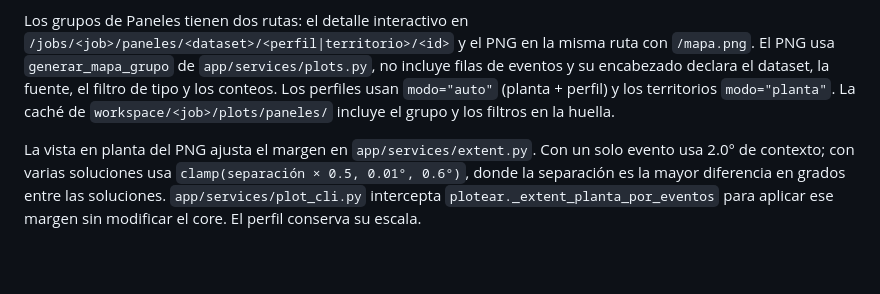
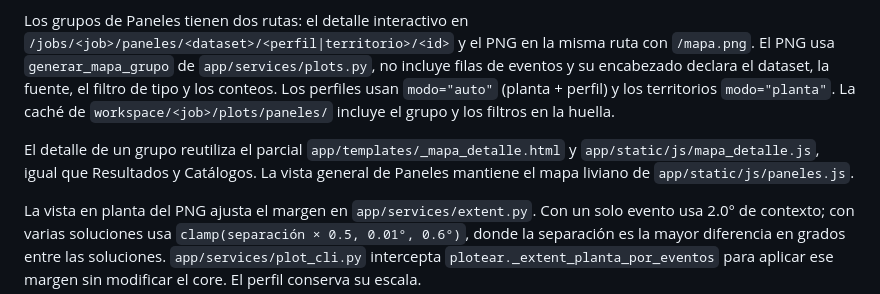
Before and after one commit to HARZUNAB/rcsweb, a Markdown page: docs/manual_tecnico.md, the part around the change. Drawn GitHub-style; blank space fills up the shorter version.

```diff
--- a/docs/manual_tecnico.md
+++ b/docs/manual_tecnico.md
@@ -714,6 +714,10 @@ dataset, la fuente, el filtro de tipo y los conteos. Los perfiles usan
 `modo="auto"` (planta + perfil) y los territorios `modo="planta"`. La caché de
 `workspace/<job>/plots/paneles/` incluye el grupo y los filtros en la huella.
 
+El detalle de un grupo reutiliza el parcial `app/templates/_mapa_detalle.html` y
+`app/static/js/mapa_detalle.js`, igual que Resultados y Catálogos. La vista
+general de Paneles mantiene el mapa liviano de `app/static/js/paneles.js`.
+
 La vista en planta del PNG ajusta el margen en `app/services/extent.py`. Con un
 solo evento usa 2.0° de contexto; con varias soluciones usa
 `clamp(separación × 0.5, 0.01°, 0.6°)`, donde la separación es la mayor
```
Also changed, not shown: README.md (+1 -1 lines), docs/manual_usuario.md (+3 -2 lines), docs/img/paneles_grupo.png, 8 other files.
